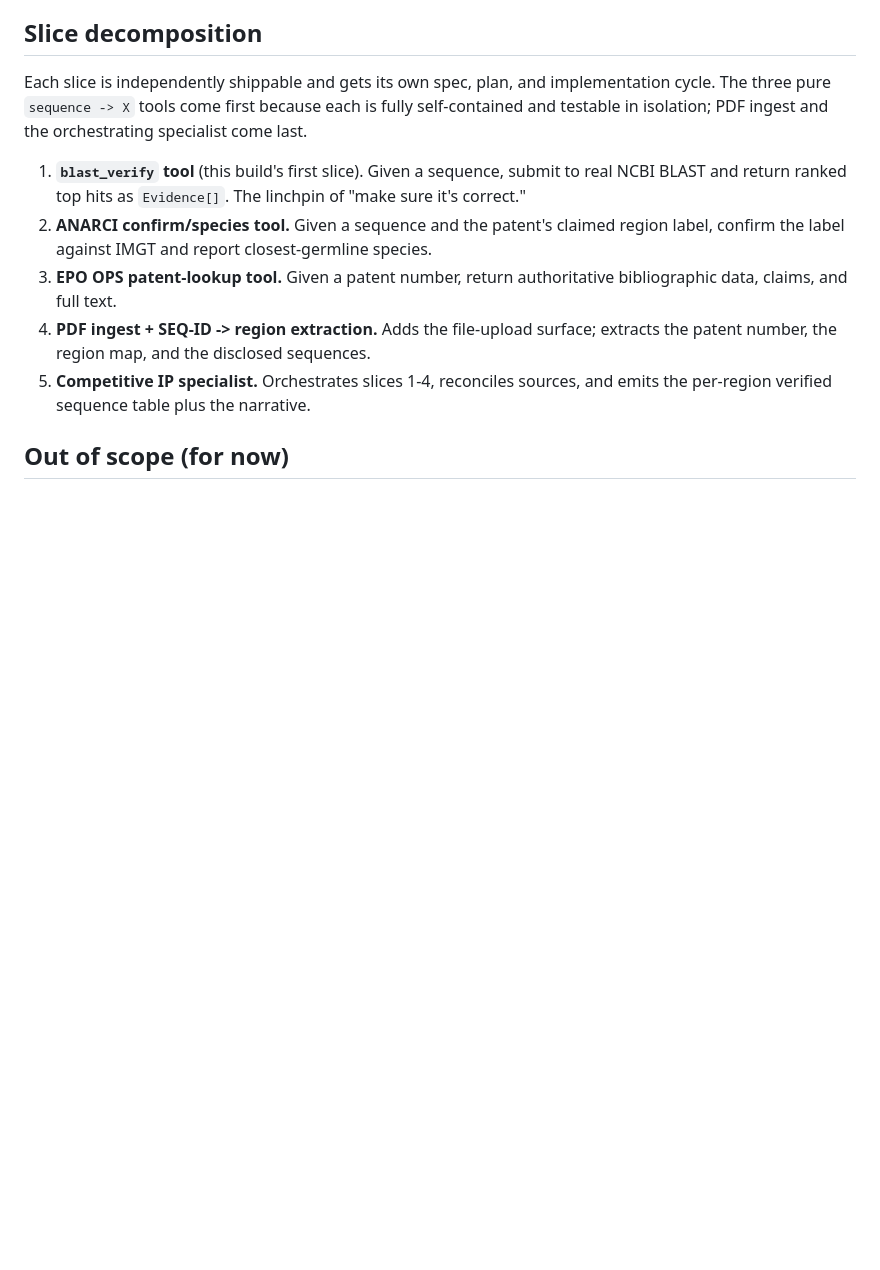
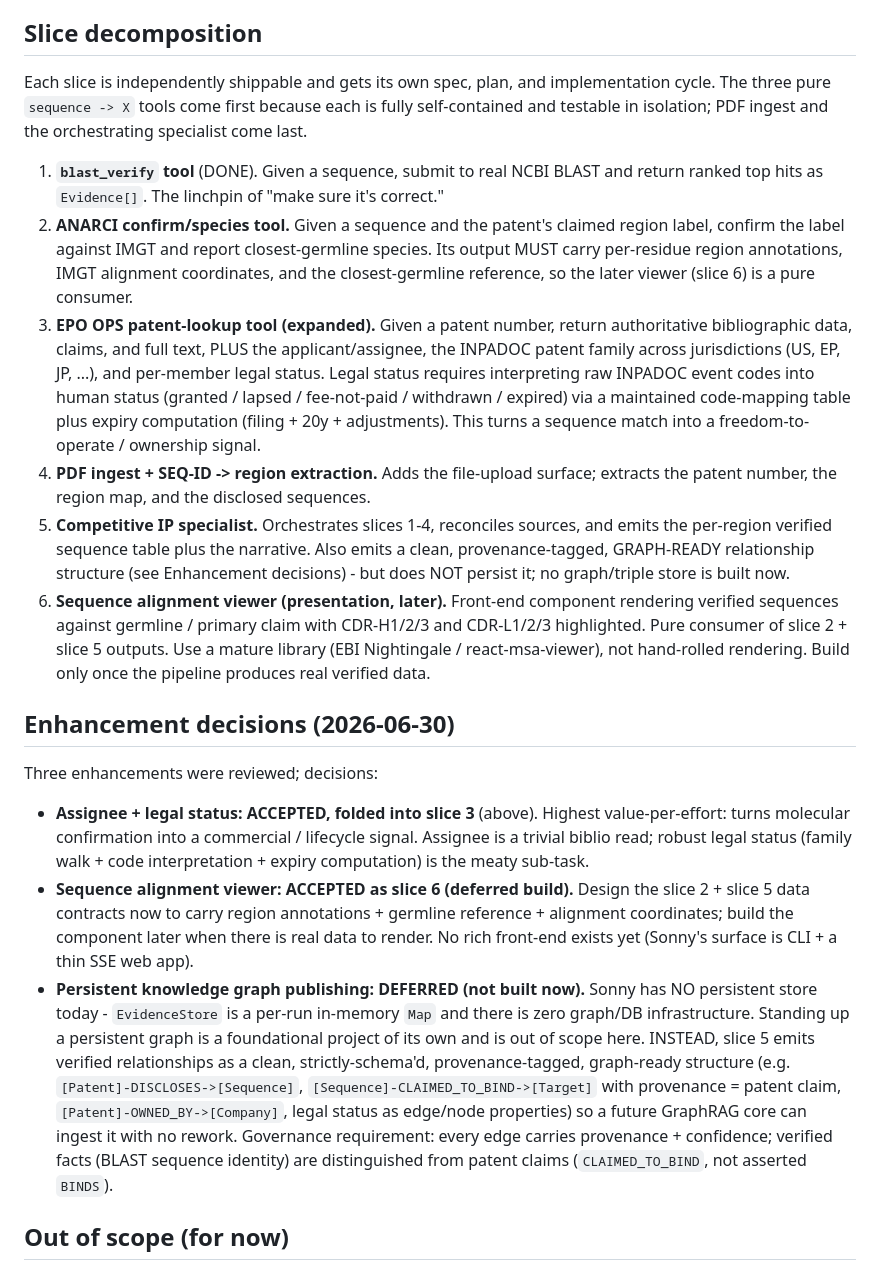
Before and after one commit to mrsirquanzo/Sonny, a Markdown page: docs/specs/2026-06-29-competitive-ip-patent-specialist-design.md, the part around the change. Rendered like a GitHub page; blank space fills up the shorter version.

Commit message:
docs: fold assignee/legal-status into slice 3, add viewer slice 6, defer KG (graph-ready output only)

```diff
--- a/docs/specs/2026-06-29-competitive-ip-patent-specialist-design.md
+++ b/docs/specs/2026-06-29-competitive-ip-patent-specialist-design.md
@@ -34,11 +34,20 @@ Patent PDFs are OCR-noisy, and a single wrong residue in an antibody sequence is
 Each slice is independently shippable and gets its own spec, plan, and implementation cycle.
 The three pure `sequence -> X` tools come first because each is fully self-contained and testable in isolation; PDF ingest and the orchestrating specialist come last.
 
-1. **`blast_verify` tool** (this build's first slice). Given a sequence, submit to real NCBI BLAST and return ranked top hits as `Evidence[]`. The linchpin of "make sure it's correct."
-2. **ANARCI confirm/species tool.** Given a sequence and the patent's claimed region label, confirm the label against IMGT and report closest-germline species.
-3. **EPO OPS patent-lookup tool.** Given a patent number, return authoritative bibliographic data, claims, and full text.
+1. **`blast_verify` tool** (DONE). Given a sequence, submit to real NCBI BLAST and return ranked top hits as `Evidence[]`. The linchpin of "make sure it's correct."
+2. **ANARCI confirm/species tool.** Given a sequence and the patent's claimed region label, confirm the label against IMGT and report closest-germline species. Its output MUST carry per-residue region annotations, IMGT alignment coordinates, and the closest-germline reference, so the later viewer (slice 6) is a pure consumer.
+3. **EPO OPS patent-lookup tool (expanded).** Given a patent number, return authoritative bibliographic data, claims, and full text, PLUS the applicant/assignee, the INPADOC patent family across jurisdictions (US, EP, JP, ...), and per-member legal status. Legal status requires interpreting raw INPADOC event codes into human status (granted / lapsed / fee-not-paid / withdrawn / expired) via a maintained code-mapping table plus expiry computation (filing + 20y + adjustments). This turns a sequence match into a freedom-to-operate / ownership signal.
 4. **PDF ingest + SEQ-ID -> region extraction.** Adds the file-upload surface; extracts the patent number, the region map, and the disclosed sequences.
-5. **Competitive IP specialist.** Orchestrates slices 1-4, reconciles sources, and emits the per-region verified sequence table plus the narrative.
+5. **Competitive IP specialist.** Orchestrates slices 1-4, reconciles sources, and emits the per-region verified sequence table plus the narrative. Also emits a clean, provenance-tagged, GRAPH-READY relationship structure (see Enhancement decisions) - but does NOT persist it; no graph/triple store is built now.
+6. **Sequence alignment viewer (presentation, later).** Front-end component rendering verified sequences against germline / primary claim with CDR-H1/2/3 and CDR-L1/2/3 highlighted. Pure consumer of slice 2 + slice 5 outputs. Use a mature library (EBI Nightingale / react-msa-viewer), not hand-rolled rendering. Build only once the pipeline produces real verified data.
+
+## Enhancement decisions (2026-06-30)
+
+Three enhancements were reviewed; decisions:
+
+- **Assignee + legal status: ACCEPTED, folded into slice 3** (above). Highest value-per-effort: turns molecular confirmation into a commercial / lifecycle signal. Assignee is a trivial biblio read; robust legal status (family walk + code interpretation + expiry computation) is the meaty sub-task.
+- **Sequence alignment viewer: ACCEPTED as slice 6 (deferred build).** Design the slice 2 + slice 5 data contracts now to carry region annotations + germline reference + alignment coordinates; build the component later when there is real data to render. No rich front-end exists yet (Sonny's surface is CLI + a thin SSE web app).
+- **Persistent knowledge graph publishing: DEFERRED (not built now).** Sonny has NO persistent store today - `EvidenceStore` is a per-run in-memory `Map` and there is zero graph/DB infrastructure. Standing up a persistent graph is a foundational project of its own and is out of scope here. INSTEAD, slice 5 emits verified relationships as a clean, strictly-schema'd, provenance-tagged, graph-ready structure (e.g. `[Patent]-DISCLOSES->[Sequence]`, `[Sequence]-CLAIMED_TO_BIND->[Target]` with provenance = patent claim, `[Patent]-OWNED_BY->[Company]`, legal status as edge/node properties) so a future GraphRAG core can ingest it with no rework. Governance requirement: every edge carries provenance + confidence; verified facts (BLAST sequence identity) are distinguished from patent claims (`CLAIMED_TO_BIND`, not asserted `BINDS`).
 
 ## Out of scope (for now)
 
```
